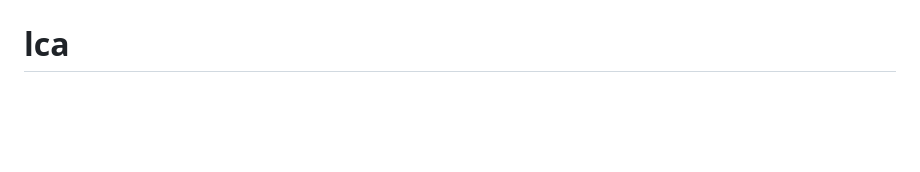
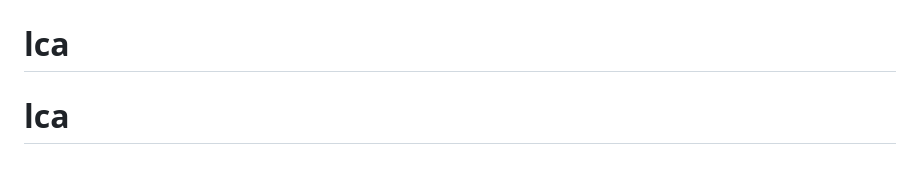
Before and after one commit to renanmbs/lca, a Markdown page: README.md, the part around the change. Rendered like a GitHub page; blank space fills up the shorter version.

Commit message:
Feb 6  2023

```diff
--- a/README.md
+++ b/README.md
@@ -70,3 +70,4 @@ This section has moved here: [https://facebook.github.io/create-react-app/docs/d
 This section has moved here: [https://facebook.github.io/create-react-app/docs/troubleshooting#npm-run-build-fails-to-minify](https://facebook.github.io/create-react-app/docs/troubleshooting#npm-run-build-fails-to-minify)
 # lcamsoccer
 # lca
+# lca
```
